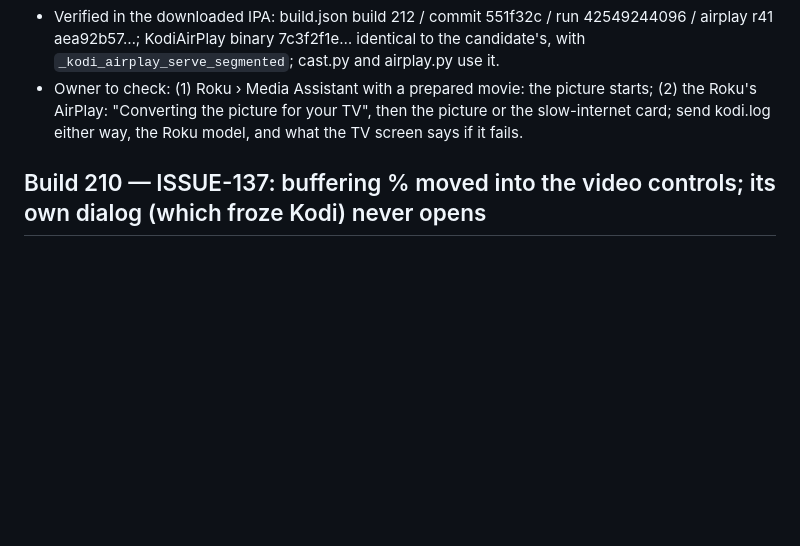
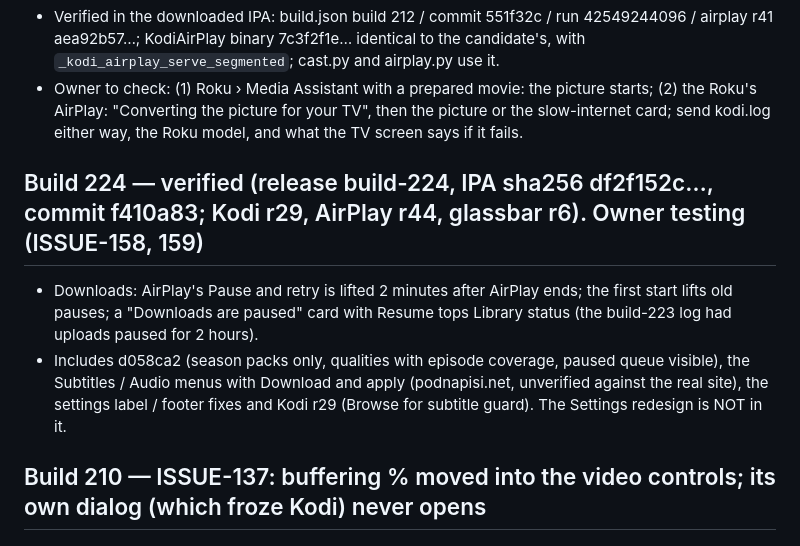
Before and after one commit to onlykappa/Kodi-Ios, a Markdown page: docs/HANDOFF-R28.md, the part around the change. GitHub-like rendering; blank space fills up the shorter version.

Commit message:
Build 224 verified [skip ci]
Co-Authored-By: Claude Sonnet 5.5 <noreply@anthropic.com>
Claude-Session: https://claude.ai/code/session_018fd2YYLpBSJWiAokwPBzzz

```diff
--- a/docs/HANDOFF-R28.md
+++ b/docs/HANDOFF-R28.md
@@ -455,6 +455,13 @@ Phases 1-3 (status model, slow-down instead of holds, docs/LOG-REVIEW-192.md), P
   "Converting the picture for your TV", then the picture or the slow-internet card; send kodi.log either way, the
   Roku model, and what the TV screen says if it fails.
 
+## Build 224 — verified (release build-224, IPA sha256 df2f152c…, commit f410a83; Kodi r29, AirPlay r44, glassbar r6). Owner testing (ISSUE-158, 159)
+- Downloads: AirPlay's Pause and retry is lifted 2 minutes after AirPlay ends; the first start lifts old pauses; a
+  "Downloads are paused" card with Resume tops Library status (the build-223 log had uploads paused for 2 hours).
+- Includes d058ca2 (season packs only, qualities with episode coverage, paused queue visible), the Subtitles / Audio
+  menus with Download and apply (podnapisi.net, unverified against the real site), the settings label / footer fixes
+  and Kodi r29 (Browse for subtitle guard). The Settings redesign is NOT in it.
+
 ## Build 210 — ISSUE-137: buffering % moved into the video controls; its own dialog (which froze Kodi) never opens
 
 ## Build 208 — ISSUE-136: all background work (uploads, copies, conversion) waits while Kodi plays or buffers a video; AirPlay unchanged
```
